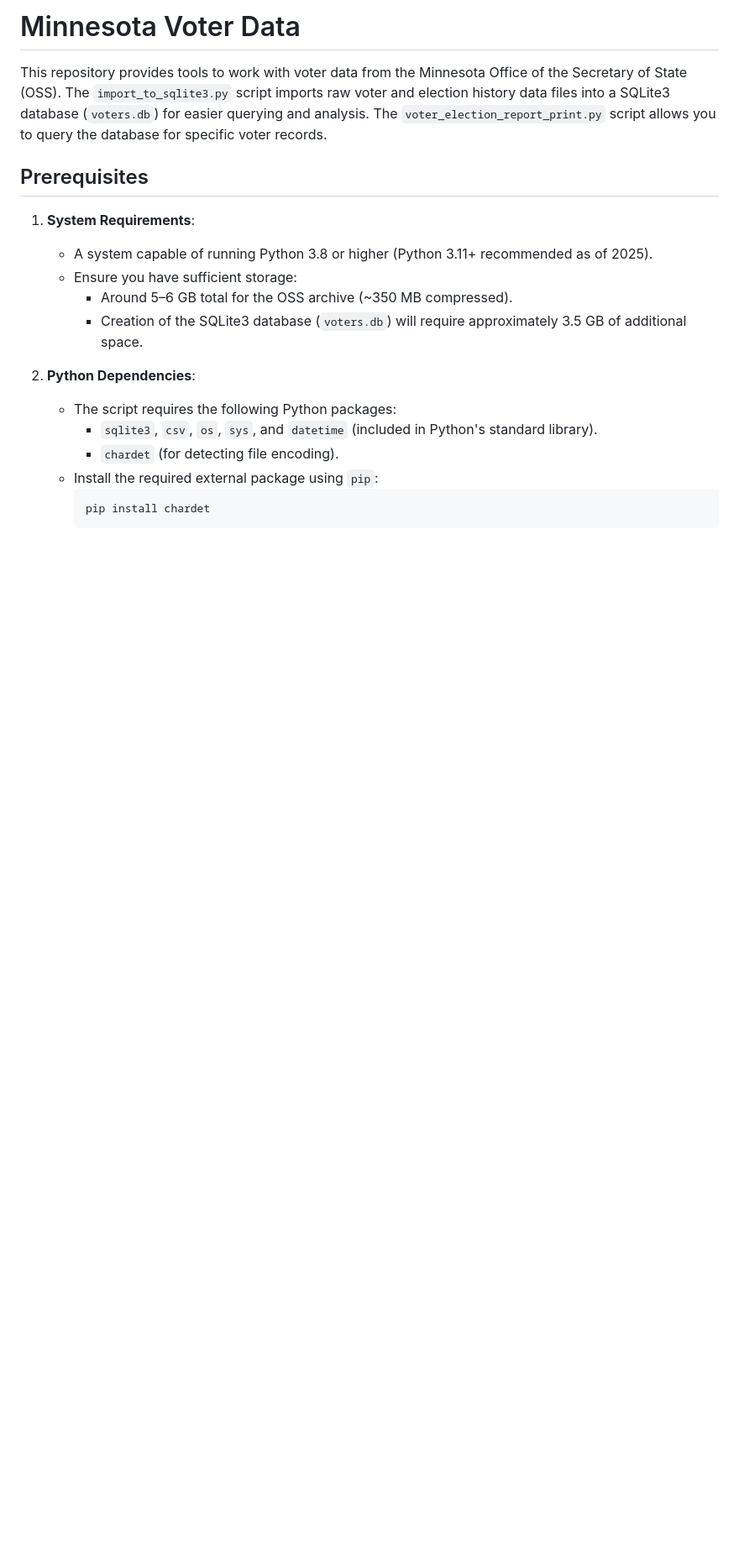
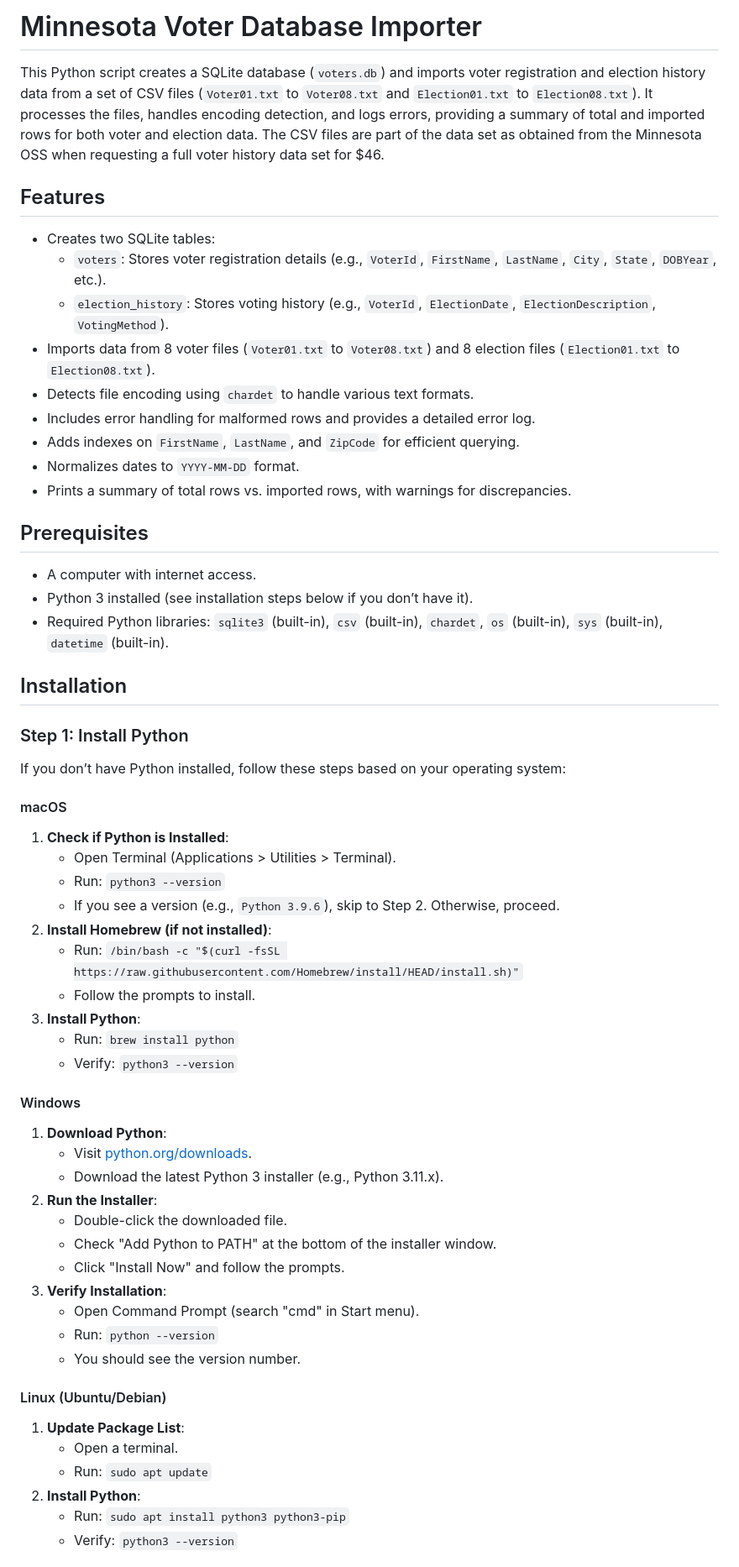
Before and after one commit to laxthxdude/mn_voter_data, a Markdown page: README.md, the part around one of its changes. Shown at 84% size. Drawn GitHub-style; blank space fills up the shorter version.

````diff
--- a/README.md
+++ b/README.md
@@ -1,19 +1,58 @@
-# Minnesota Voter Data
+# Minnesota Voter Database Importer
 
-This repository provides tools to work with voter data from the Minnesota Office of the Secretary of State (OSS). The `import_to_sqlite3.py` script imports raw voter and election history data files into a SQLite3 database (`voters.db`) for easier querying and analysis. The `voter_election_report_print.py` script allows you to query the database for specific voter records.
+This Python script creates a SQLite database (`voters.db`) and imports voter registration and election history data from a set of CSV files (`Voter01.txt` to `Voter08.txt` and `Election01.txt` to `Election08.txt`). It processes the files, handles encoding detection, and logs errors, providing a summary of total and imported rows for both voter and election data. The CSV files are part of the data set as obtained from the Minnesota OSS when requesting a full voter history data set for $46.
+
+## Features
+- Creates two SQLite tables:
+  - `voters`: Stores voter registration details (e.g., `VoterId`, `FirstName`, `LastName`, `City`, `State`, `DOBYear`, etc.).
+  - `election_history`: Stores voting history (e.g., `VoterId`, `ElectionDate`, `ElectionDescription`, `VotingMethod`).
+- Imports data from 8 voter files (`Voter01.txt` to `Voter08.txt`) and 8 election files (`Election01.txt` to `Election08.txt`).
+- Detects file encoding using `chardet` to handle various text formats.
+- Includes error handling for malformed rows and provides a detailed error log.
+- Adds indexes on `FirstName`, `LastName`, and `ZipCode` for efficient querying.
+- Normalizes dates to `YYYY-MM-DD` format.
+- Prints a summary of total rows vs. imported rows, with warnings for discrepancies.
 
 ## Prerequisites
+- A computer with internet access.
+- Python 3 installed (see installation steps below if you don’t have it).
+- Required Python libraries: `sqlite3` (built-in), `csv` (built-in), `chardet`, `os` (built-in), `sys` (built-in), `datetime` (built-in).
 
-1. **System Requirements**:
-   - A system capable of running Python 3.8 or higher (Python 3.11+ recommended as of 2025).
-   - Ensure you have sufficient storage:
-     - Around 5–6 GB total for the OSS archive (~350 MB compressed).
-     - Creation of the SQLite3 database (`voters.db`) will require approximately 3.5 GB of additional space.
+## Installation
 
-2. **Python Dependencies**:
-   - The script requires the following Python packages:
-     - `sqlite3`, `csv`, `os`, `sys`, and `datetime` (included in Python's standard library).
-     - `chardet` (for detecting file encoding).
-   - Install the required external package using `pip`:
-     ```bash
-     pip install chardet
+### Step 1: Install Python
+If you don’t have Python installed, follow these steps based on your operating system:
+
+#### macOS
+1. **Check if Python is Installed**:
+   - Open Terminal (Applications > Utilities > Terminal).
+   - Run: `python3 --version`
+   - If you see a version (e.g., `Python 3.9.6`), skip to Step 2. Otherwise, proceed.
+2. **Install Homebrew (if not installed)**:
+   - Run: `/bin/bash -c "$(curl -fsSL https://raw.githubusercontent.com/Homebrew/install/HEAD/install.sh)"`
+   - Follow the prompts to install.
+3. **Install Python**:
+   - Run: `brew install python`
+   - Verify: `python3 --version`
+
+#### Windows
+1. **Download Python**:
+   - Visit [python.org/downloads](https://www.python.org/downloads/).
+   - Download the latest Python 3 installer (e.g., Python 3.11.x).
+2. **Run the Installer**:
+   - Double-click the downloaded file.
+   - Check "Add Python to PATH" at the bottom of the installer window.
+   - Click "Install Now" and follow the prompts.
+3. **Verify Installation**:
+   - Open Command Prompt (search "cmd" in Start menu).
+   - Run: `python --version`
+   - You should see the version number.
+
+#### Linux (Ubuntu/Debian)
+1. **Update Package List**:
+   - Open a terminal.
+   - Run: `sudo apt update`
+2. **Install Python**:
+   - Run: `sudo apt install python3 python3-pip`
+   - Verify: `python3 --version`
+
````
Also changed, not shown: other parts of README.md (+73 -77 lines).
